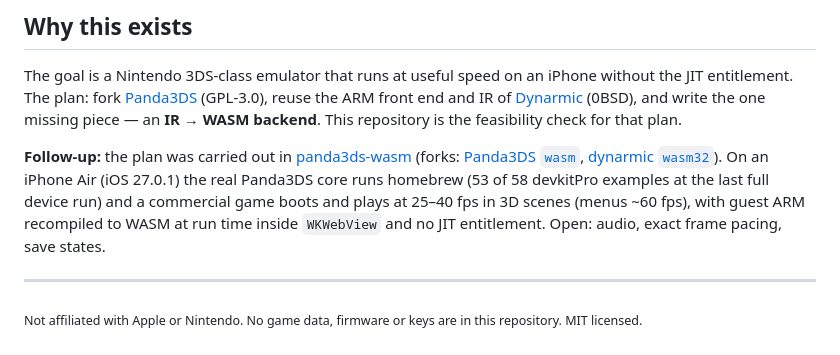
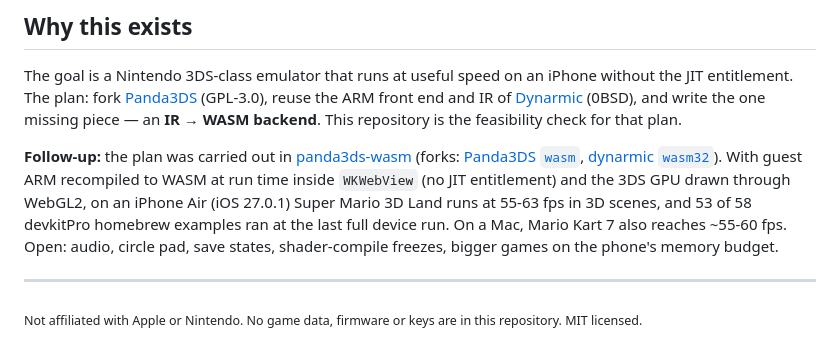
Before and after one commit to gagarinyury/wkwebview-jit-bench, a Markdown page: README.md, the part around the change. Drawn GitHub-style.

Commit message:
README: follow-up numbers updated
Co-Authored-By: Claude Sonnet 5.5 <noreply@anthropic.com>

```diff
--- a/README.md
+++ b/README.md
@@ -146,7 +146,7 @@ Output lines start with `SPIKE|`; `python3 tools/show-results.py <log>` prints t
 
 The goal is a Nintendo 3DS-class emulator that runs at useful speed on an iPhone without the JIT entitlement. The plan: fork [Panda3DS](https://github.com/wheremyfoodat/Panda3DS) (GPL-3.0), reuse the ARM front end and IR of [Dynarmic](https://github.com/azahar-emu/dynarmic) (0BSD), and write the one missing piece — an **IR → WASM backend**. This repository is the feasibility check for that plan.
 
-**Follow-up:** the plan was carried out in [panda3ds-wasm](https://github.com/gagarinyury/panda3ds-wasm) (forks: [Panda3DS `wasm`](https://github.com/gagarinyury/Panda3DS/tree/wasm), [dynarmic `wasm32`](https://github.com/gagarinyury/dynarmic/tree/wasm32)). On an iPhone Air (iOS 27.0.1) the real Panda3DS core runs homebrew (53 of 58 devkitPro examples at the last full device run) and a commercial game boots and plays at 25–40 fps in 3D scenes (menus ~60 fps), with guest ARM recompiled to WASM at run time inside `WKWebView` and no JIT entitlement. Open: audio, exact frame pacing, save states.
+**Follow-up:** the plan was carried out in [panda3ds-wasm](https://github.com/gagarinyury/panda3ds-wasm) (forks: [Panda3DS `wasm`](https://github.com/gagarinyury/Panda3DS/tree/wasm), [dynarmic `wasm32`](https://github.com/gagarinyury/dynarmic/tree/wasm32)). With guest ARM recompiled to WASM at run time inside `WKWebView` (no JIT entitlement) and the 3DS GPU drawn through WebGL2, on an iPhone Air (iOS 27.0.1) Super Mario 3D Land runs at 55-63 fps in 3D scenes, and 53 of 58 devkitPro homebrew examples ran at the last full device run. On a Mac, Mario Kart 7 also reaches ~55-60 fps. Open: audio, circle pad, save states, shader-compile freezes, bigger games on the phone's memory budget.
 
 ---
 
```
